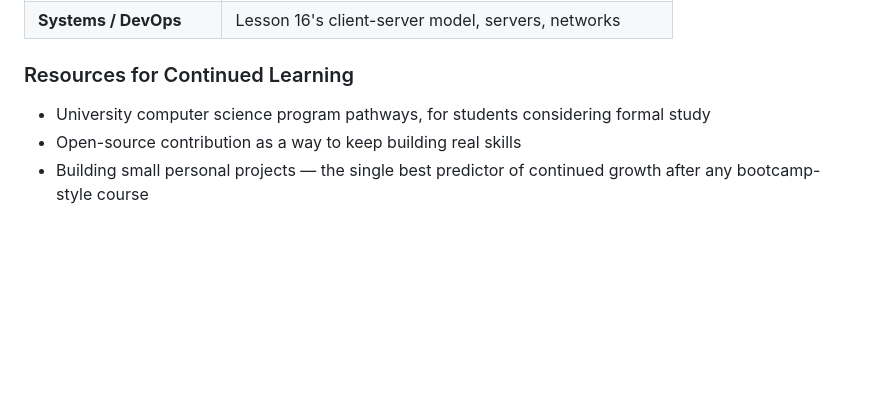
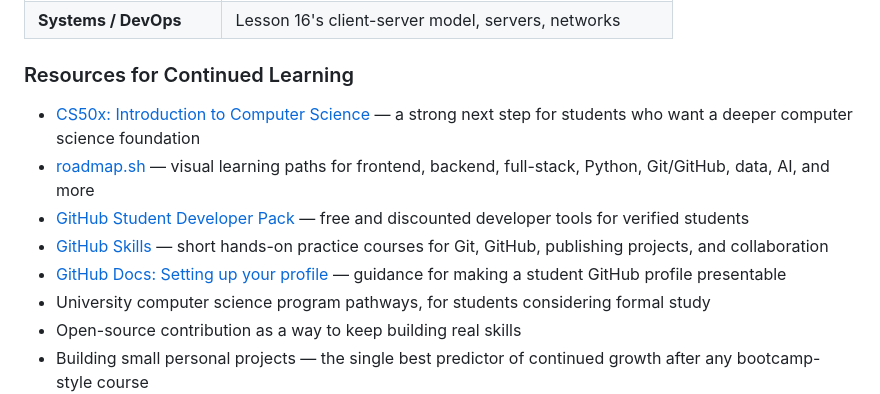
Before and after one commit to mFlaifel/GSG-PSSAR-Intermediate-Training, a Markdown page: Lesson_20/README.md, the part around the change. Drawn GitHub-style; blank space fills up the shorter version.

Commit message:
Add resources for continued learning in Lesson 20 README

```diff
--- a/Lesson_20/README.md
+++ b/Lesson_20/README.md
@@ -272,6 +272,11 @@ Briefly map the paths that build on what was just covered, without diving deep i
 
 ### Resources for Continued Learning
 
+- [CS50x: Introduction to Computer Science](https://cs50.harvard.edu/x/) — a strong next step for students who want a deeper computer science foundation
+- [roadmap.sh](https://roadmap.sh/) — visual learning paths for frontend, backend, full-stack, Python, Git/GitHub, data, AI, and more
+- [GitHub Student Developer Pack](https://education.github.com/pack) — free and discounted developer tools for verified students
+- [GitHub Skills](https://skills.github.com/) — short hands-on practice courses for Git, GitHub, publishing projects, and collaboration
+- [GitHub Docs: Setting up your profile](https://docs.github.com/en/get-started/start-your-journey/setting-up-your-profile) — guidance for making a student GitHub profile presentable
 - University computer science program pathways, for students considering formal study
 - Open-source contribution as a way to keep building real skills
 - Building small personal projects — the single best predictor of continued growth after any bootcamp-style course
```
